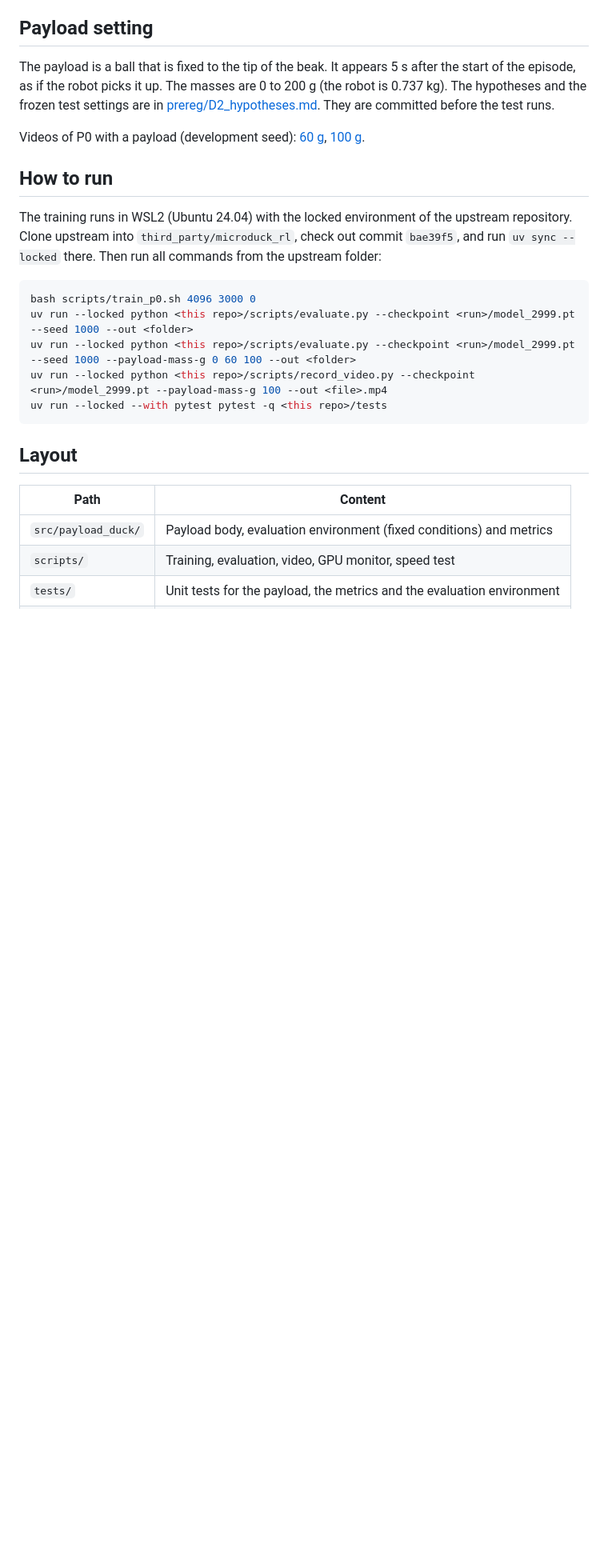
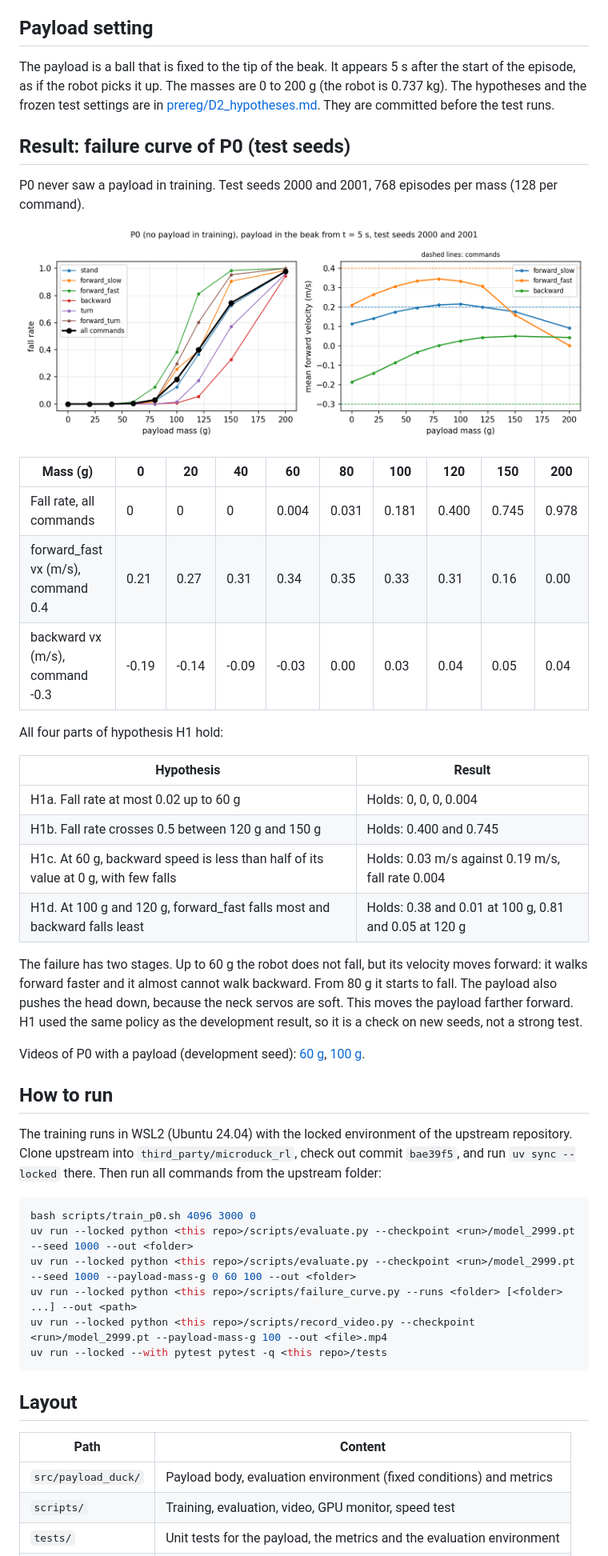
Before and after one commit to Shengwei-Li/microduck_control, a Markdown page: README.md, the part around the change. Shown at 80% size. Drawn GitHub-style; pictures changed too: results/d2/p0_failure_curve_test.png (added); blank space fills up the shorter version.

````diff
--- a/README.md
+++ b/README.md
@@ -54,6 +54,34 @@ start of the episode, as if the robot picks it up. The masses are 0 to 200 g (th
 is 0.737 kg). The hypotheses and the frozen test settings are in
 [prereg/D2_hypotheses.md](prereg/D2_hypotheses.md). They are committed before the test runs.
 
+## Result: failure curve of P0 (test seeds)
+
+P0 never saw a payload in training. Test seeds 2000 and 2001, 768 episodes per mass
+(128 per command).
+
+![Failure curve of P0](results/d2/p0_failure_curve_test.png)
+
+| Mass (g) | 0 | 20 | 40 | 60 | 80 | 100 | 120 | 150 | 200 |
+|---|---|---|---|---|---|---|---|---|---|
+| Fall rate, all commands | 0 | 0 | 0 | 0.004 | 0.031 | 0.181 | 0.400 | 0.745 | 0.978 |
+| forward_fast vx (m/s), command 0.4 | 0.21 | 0.27 | 0.31 | 0.34 | 0.35 | 0.33 | 0.31 | 0.16 | 0.00 |
+| backward vx (m/s), command -0.3 | -0.19 | -0.14 | -0.09 | -0.03 | 0.00 | 0.03 | 0.04 | 0.05 | 0.04 |
+
+All four parts of hypothesis H1 hold:
+
+| Hypothesis | Result |
+|---|---|
+| H1a. Fall rate at most 0.02 up to 60 g | Holds: 0, 0, 0, 0.004 |
+| H1b. Fall rate crosses 0.5 between 120 g and 150 g | Holds: 0.400 and 0.745 |
+| H1c. At 60 g, backward speed is less than half of its value at 0 g, with few falls | Holds: 0.03 m/s against 0.19 m/s, fall rate 0.004 |
+| H1d. At 100 g and 120 g, forward_fast falls most and backward falls least | Holds: 0.38 and 0.01 at 100 g, 0.81 and 0.05 at 120 g |
+
+The failure has two stages. Up to 60 g the robot does not fall, but its velocity moves
+forward: it walks forward faster and it almost cannot walk backward. From 80 g it starts
+to fall. The payload also pushes the head down, because the neck servos are soft. This
+moves the payload farther forward. H1 used the same policy as the development result,
+so it is a check on new seeds, not a strong test.
+
 Videos of P0 with a payload (development seed):
 [60 g](results/video/p0_seed0_mouth_60g_dev1000.mp4),
 [100 g](results/video/p0_seed0_mouth_100g_dev1000.mp4).
@@ -69,6 +97,7 @@ upstream folder:
 bash scripts/train_p0.sh 4096 3000 0
 uv run --locked python <this repo>/scripts/evaluate.py --checkpoint <run>/model_2999.pt --seed 1000 --out <folder>
 uv run --locked python <this repo>/scripts/evaluate.py --checkpoint <run>/model_2999.pt --seed 1000 --payload-mass-g 0 60 100 --out <folder>
+uv run --locked python <this repo>/scripts/failure_curve.py --runs <folder> [<folder> ...] --out <path>
 uv run --locked python <this repo>/scripts/record_video.py --checkpoint <run>/model_2999.pt --payload-mass-g 100 --out <file>.mp4
 uv run --locked --with pytest pytest -q <this repo>/tests
 ```
````
Also changed, not shown: 6 other files.
